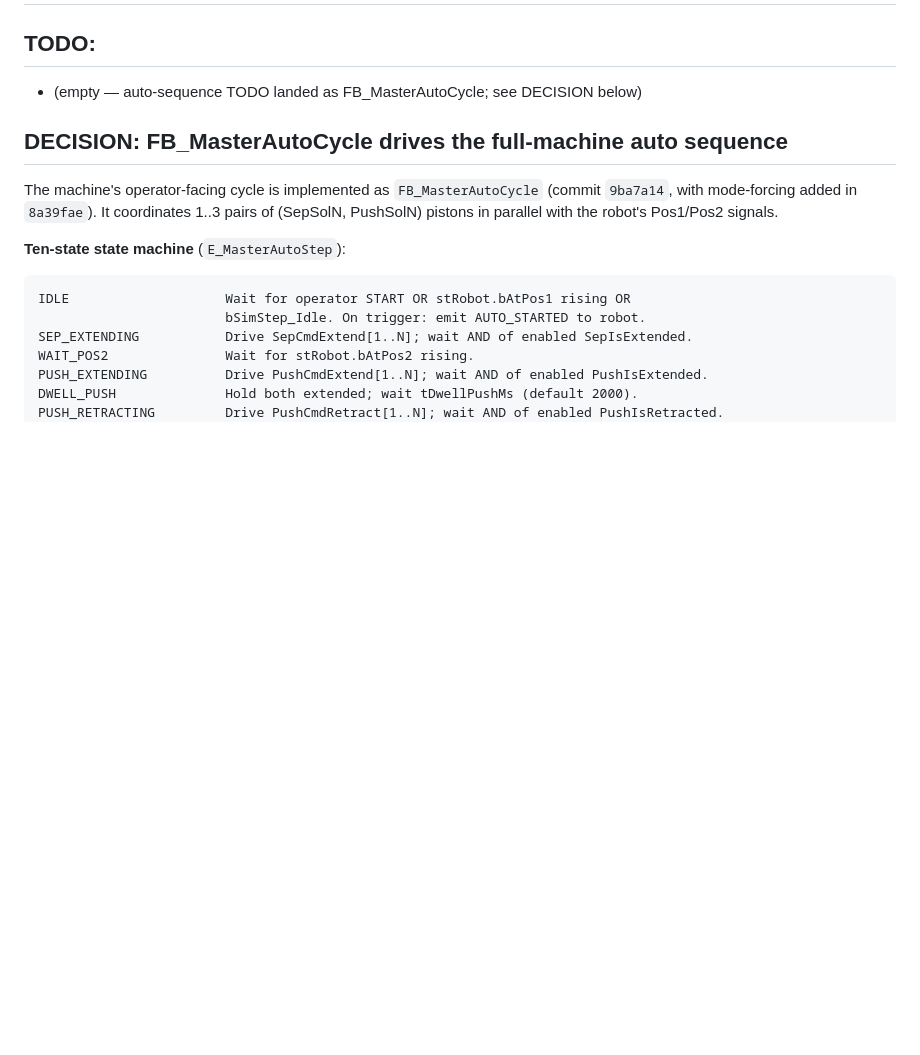
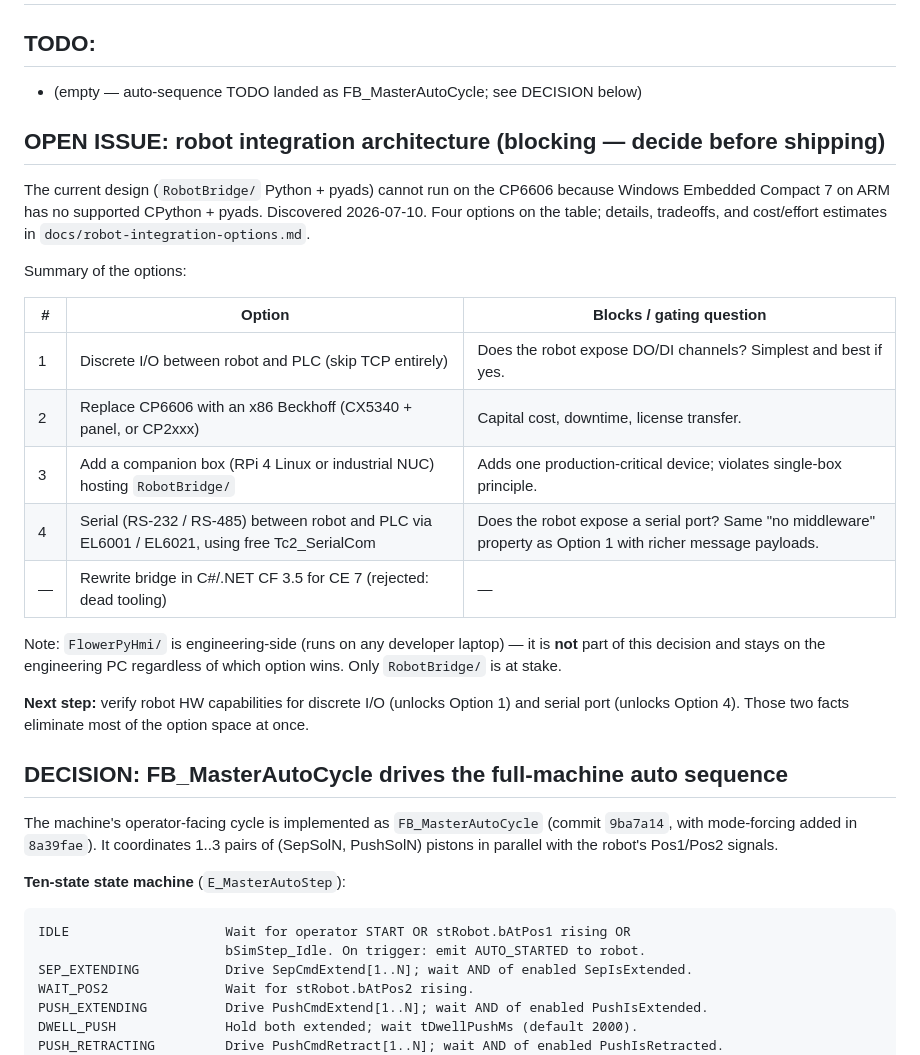
Before and after one commit to NatanMoshkin/Flower, a Markdown page: CLAUDE.MD, the part around the change. Rendered like a GitHub page; blank space fills up the shorter version.

```diff
--- a/CLAUDE.MD
+++ b/CLAUDE.MD
@@ -3,6 +3,31 @@
 ## TODO:
 
  * (empty — auto-sequence TODO landed as FB_MasterAutoCycle; see DECISION below)
+
+## OPEN ISSUE: robot integration architecture (blocking — decide before shipping)
+
+The current design (`RobotBridge/` Python + pyads) cannot run on the CP6606
+because Windows Embedded Compact 7 on ARM has no supported CPython + pyads.
+Discovered 2026-07-10. Four options on the table; details, tradeoffs, and
+cost/effort estimates in `docs/robot-integration-options.md`.
+
+Summary of the options:
+
+| # | Option | Blocks / gating question |
+|---|--------|--------------------------|
+| 1 | Discrete I/O between robot and PLC (skip TCP entirely) | Does the robot expose DO/DI channels? Simplest and best if yes. |
+| 2 | Replace CP6606 with an x86 Beckhoff (CX5340 + panel, or CP2xxx) | Capital cost, downtime, license transfer. |
+| 3 | Add a companion box (RPi 4 Linux or industrial NUC) hosting `RobotBridge/` | Adds one production-critical device; violates single-box principle. |
+| 4 | Serial (RS-232 / RS-485) between robot and PLC via EL6001 / EL6021, using free Tc2_SerialCom | Does the robot expose a serial port? Same "no middleware" property as Option 1 with richer message payloads. |
+| — | Rewrite bridge in C#/.NET CF 3.5 for CE 7 (rejected: dead tooling) | — |
+
+Note: `FlowerPyHmi/` is engineering-side (runs on any developer laptop) —
+it is **not** part of this decision and stays on the engineering PC
+regardless of which option wins. Only `RobotBridge/` is at stake.
+
+**Next step:** verify robot HW capabilities for discrete I/O (unlocks
+Option 1) and serial port (unlocks Option 4). Those two facts eliminate
+most of the option space at once.
 
 ## DECISION: FB_MasterAutoCycle drives the full-machine auto sequence
 
```
Also changed, not shown: docs/robot-integration-options.md (added, +316 -0 lines).
